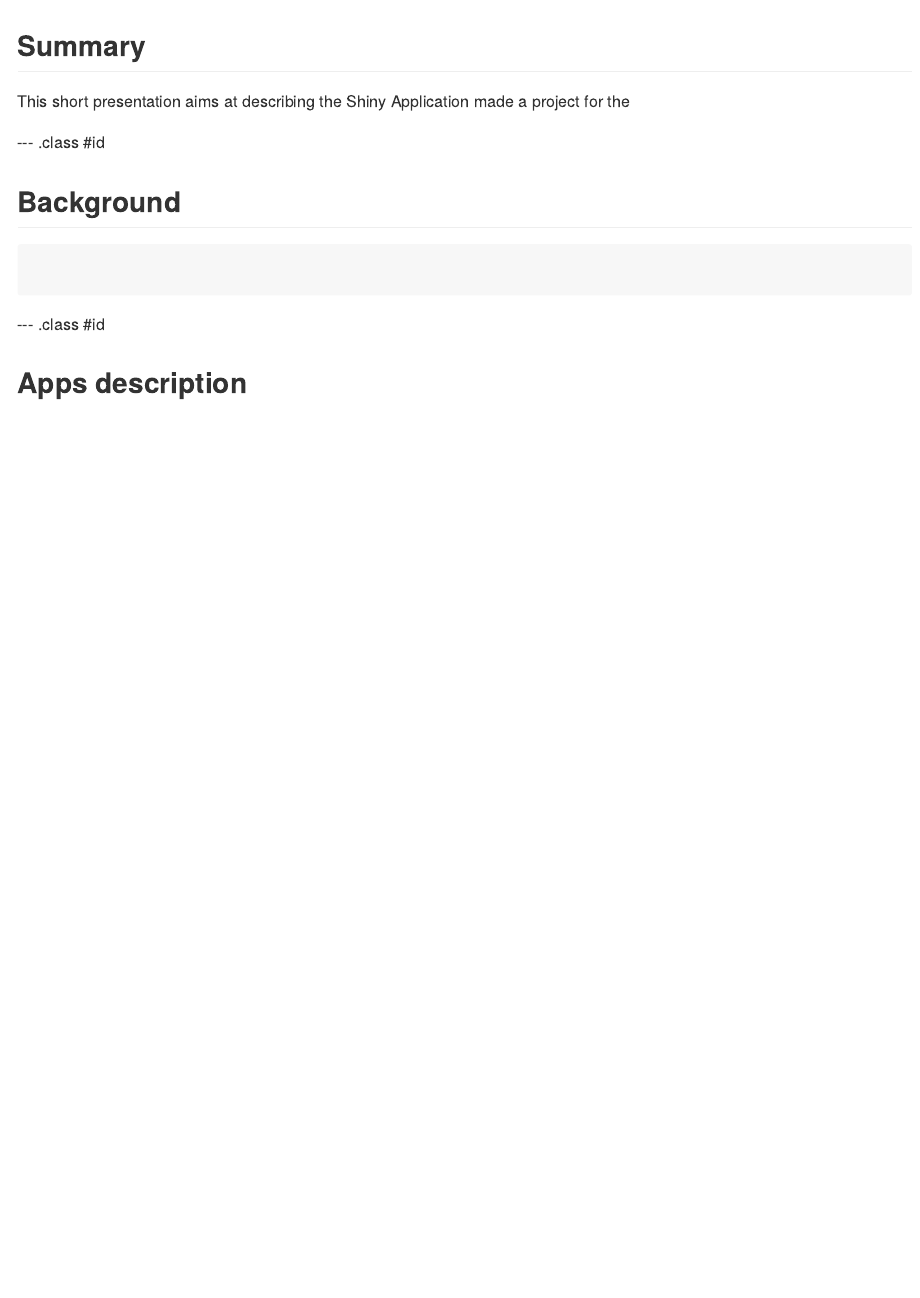
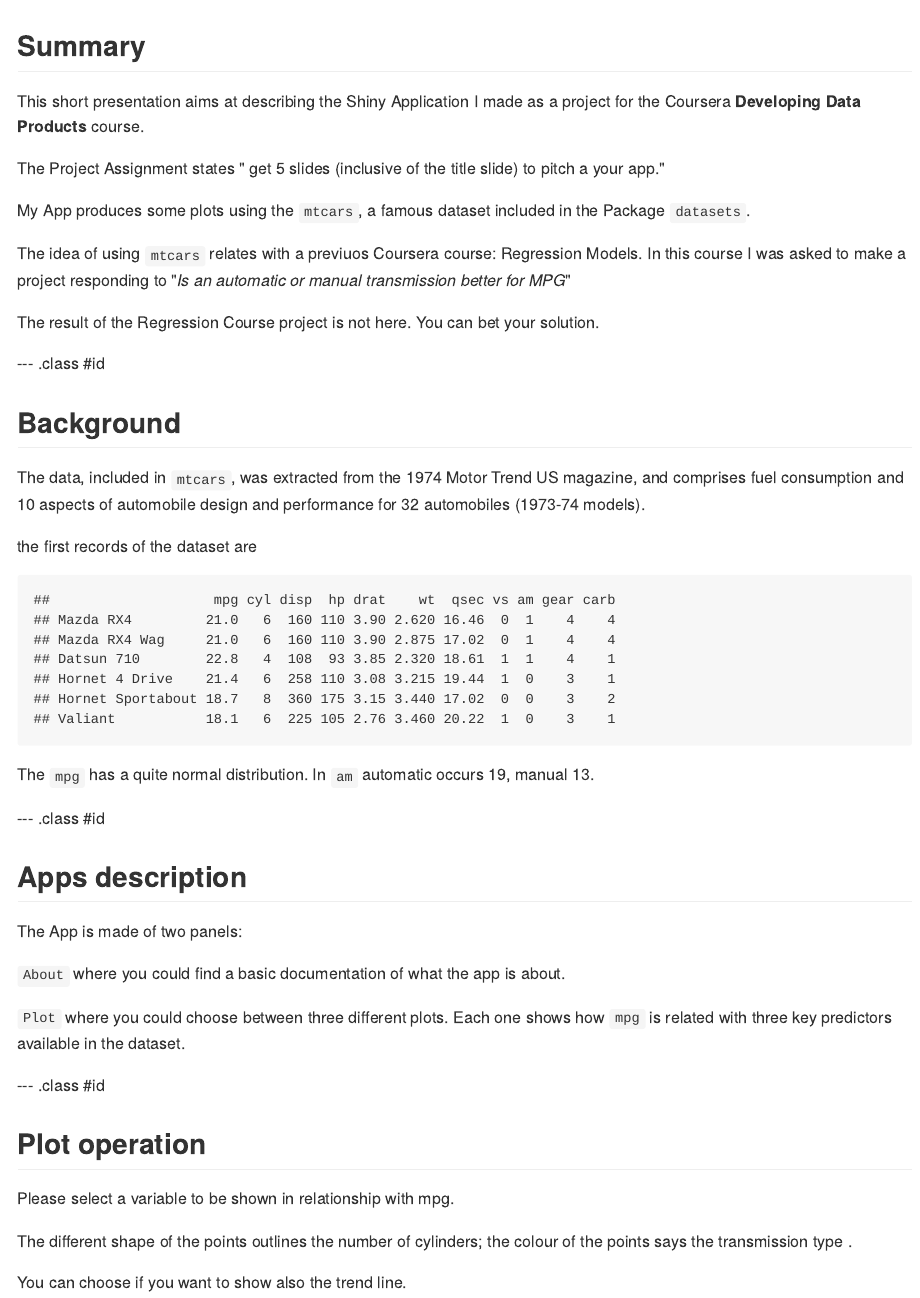
Before and after one commit to varmatieto/mpg_vs_am_description, an R Markdown document (index.Rmd): the page in a window 1100 px wide, from its top. The pictures show the output file index.md that the author committed with the source, drawn offline in the style of GitHub.

Commit message:
almost ready

````diff
--- a/index.Rmd
+++ b/index.Rmd
@@ -1,15 +1,12 @@
 ---
 title       : Mpg versus AM
-subtitle    : an easy attempt to choose a car
+subtitle    : An easy attempt to choose a car
 author      : ClaudioI
 job         : Coursera student
 logo        : loype.png
 framework   : io2012        # {io2012, html5slides, shower, dzslides, ...}
 highlighter : highlight.js  # {highlight.js, prettify, highlight}
 hitheme     : tomorrow      #
-#url:
-#  lib: ../../libraries
-#  assets: ../../assets
 widgets     : [mathjax]            # {mathjax, quiz, bootstrap}
 mode        : selfcontained # {standalone, draft}
 knit        : slidify::knit2slides
@@ -17,9 +14,18 @@ knit        : slidify::knit2slides
 
 ## Summary
 
-This short presentation aims at describing the Shiny Application made a project for
-the
+This short presentation aims at describing the Shiny Application I made as a project for
+the Coursera **Developing Data Products** course.
 
+
+The Project Assignment states " get 5 slides (inclusive of the title slide)  to pitch a your app."
+
+My App produces some plots using the `mtcars`, a famous dataset included in the Package `datasets`.
+
+The idea of using  `mtcars` relates with a previuos Coursera course: Regression Models.
+In this course I was asked to make a project responding to "*Is an automatic or manual transmission better for MPG*"
+
+The result of the Regression Course project is not here. You can bet your solution.
 
 
 
@@ -28,12 +34,36 @@ the
 ## Background
 
 
+The data, included in  `mtcars`, was extracted from the 1974 Motor Trend US magazine, and comprises fuel consumption and 10 aspects of automobile design and performance for 32 automobiles (1973-74 models).
 
-```[r, echo ]
+The first records of the dataset are:
 
+```{r strcars,  echo = F}
 
+head (mtcars)
+tam<-table(mtcars$am)
 ```
+
+The `mpg` has a quite normal distribution. In `am` automatic occurs `r tam[1]`, manual `r tam[2]`.
 
 --- .class #id
 
 ## Apps description
+
+The App is made of two panels:
+
+`About` where you could find a basic documentation of what the app is about.
+
+`Plot` where you could choose between three different plots. Each one shows how `mpg` is related with three key predictors available in the dataset.
+
+
+--- .class #id
+
+## Plot operation
+
+
+Please select a variable to be shown in relationship with mpg.
+
+The different shape of the points outlines the number of cylinders; the colour of the points says the transmission type .
+
+You can choose if you want to  show also the trend line.
````
Also changed, not shown: index.html, index.md, 1 other file.
